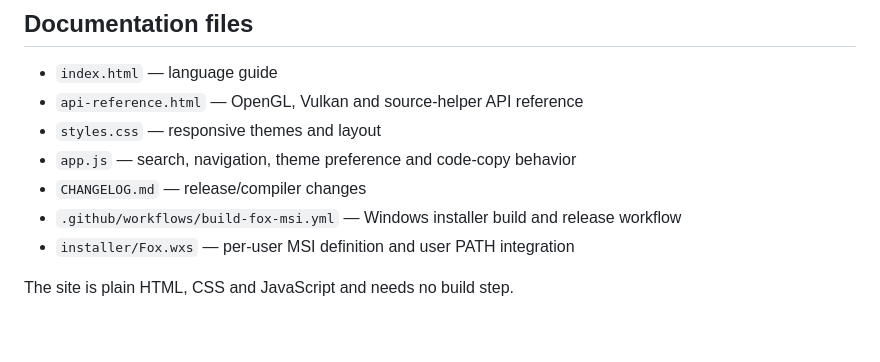
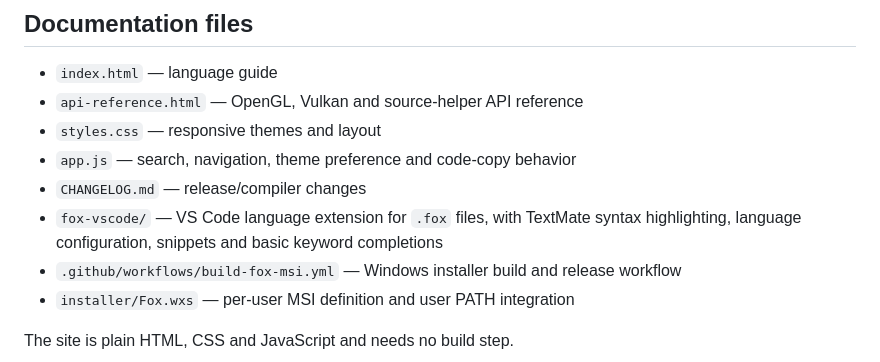
Before and after one commit to MaksioSkacz/Fox-as-a-language, a Markdown page: README.md, the part around the change. GitHub-like rendering; blank space fills up the shorter version.

Commit message:
Document Fox VS Code extension in repository overview

```diff
--- a/README.md
+++ b/README.md
@@ -48,6 +48,7 @@ The MSI is versioned independently from the language docs. The workflow builds a
 - `styles.css` — responsive themes and layout
 - `app.js` — search, navigation, theme preference and code-copy behavior
 - `CHANGELOG.md` — release/compiler changes
+- `fox-vscode/` — VS Code language extension for `.fox` files, with TextMate syntax highlighting, language configuration, snippets and basic keyword completions
 - `.github/workflows/build-fox-msi.yml` — Windows installer build and release workflow
 - `installer/Fox.wxs` — per-user MSI definition and user PATH integration
 
```
